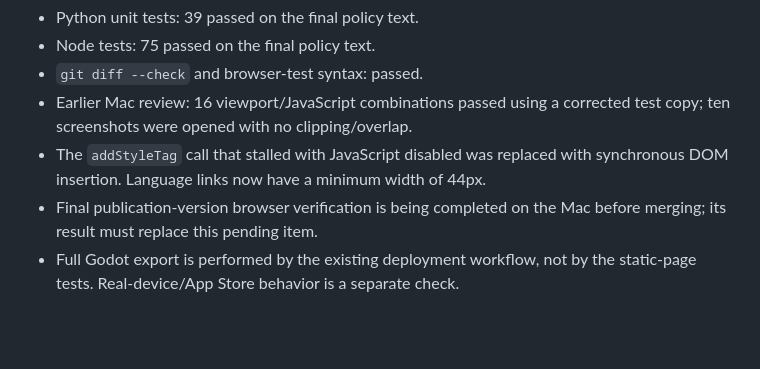
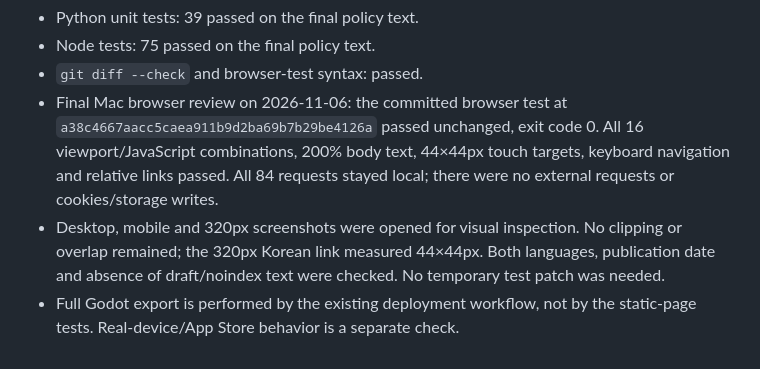
Before and after one commit to neuma573/quiet-solitaire-web, a Markdown page: docs/support-privacy-review.md, the part around the change. Rendered like a GitHub page; blank space fills up the shorter version.

Commit message:
docs(web): 기록된 공개본 브라우저 검증 완료

```diff
--- a/docs/support-privacy-review.md
+++ b/docs/support-privacy-review.md
@@ -93,11 +93,14 @@ are ignored under `artifacts/information-pages/`. `PLAYWRIGHT_MODULE` and
 - Python unit tests: 39 passed on the final policy text.
 - Node tests: 75 passed on the final policy text.
 - `git diff --check` and browser-test syntax: passed.
-- Earlier Mac review: 16 viewport/JavaScript combinations passed using a
-  corrected test copy; ten screenshots were opened with no clipping/overlap.
-- The `addStyleTag` call that stalled with JavaScript disabled was replaced with
-  synchronous DOM insertion. Language links now have a minimum width of 44px.
-- Final publication-version browser verification is being completed on the Mac
-  before merging; its result must replace this pending item.
+- Final Mac browser review on 2026-11-06: the committed browser test at
+  `a38c4667aacc5caea911b9d2ba69b7b29be4126a` passed unchanged, exit code 0.
+  All 16 viewport/JavaScript combinations, 200% body text, 44×44px touch
+  targets, keyboard navigation and relative links passed. All 84 requests
+  stayed local; there were no external requests or cookies/storage writes.
+- Desktop, mobile and 320px screenshots were opened for visual inspection.
+  No clipping or overlap remained; the 320px Korean link measured 44×44px.
+  Both languages, publication date and absence of draft/noindex text were
+  checked. No temporary test patch was needed.
 - Full Godot export is performed by the existing deployment workflow, not by
   the static-page tests. Real-device/App Store behavior is a separate check.
```
